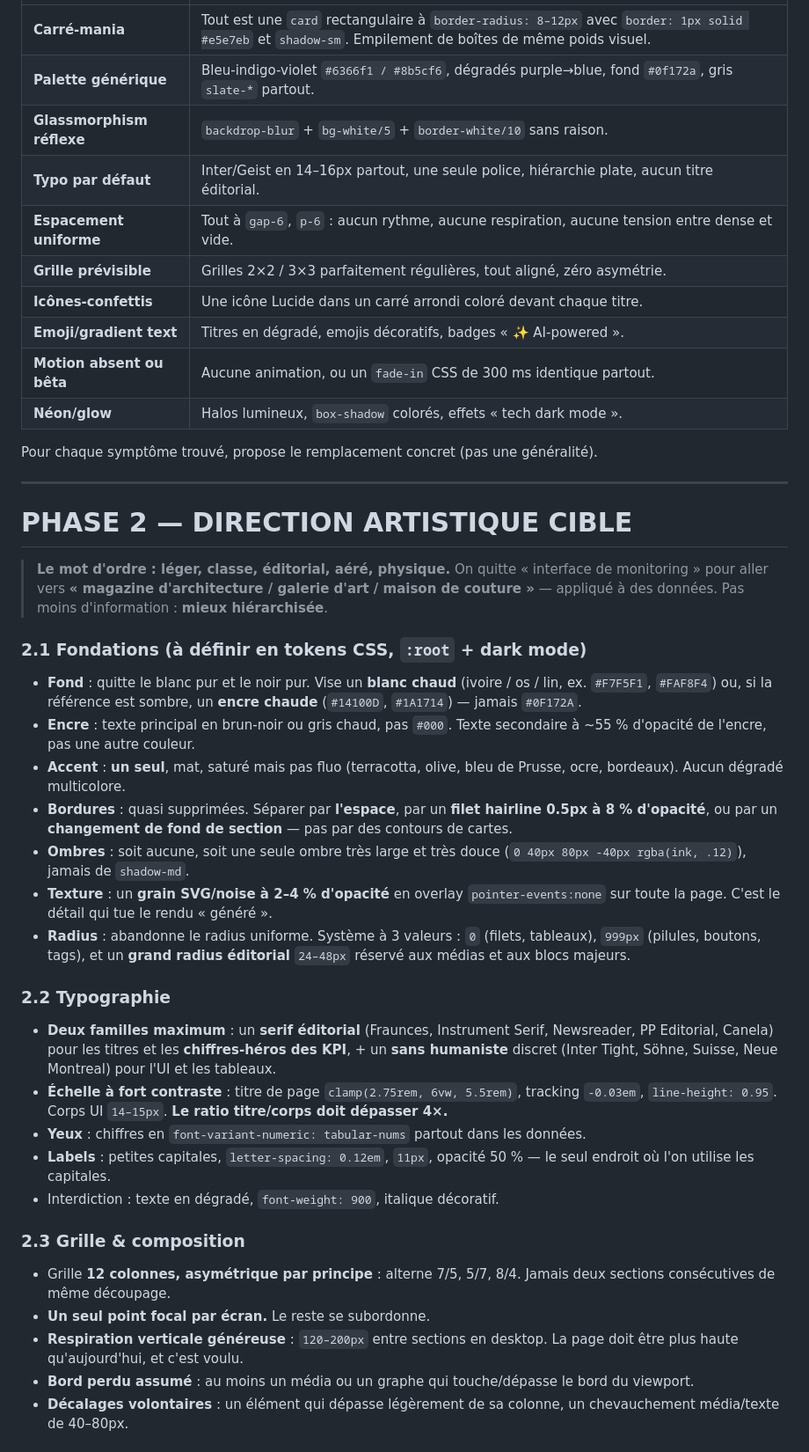
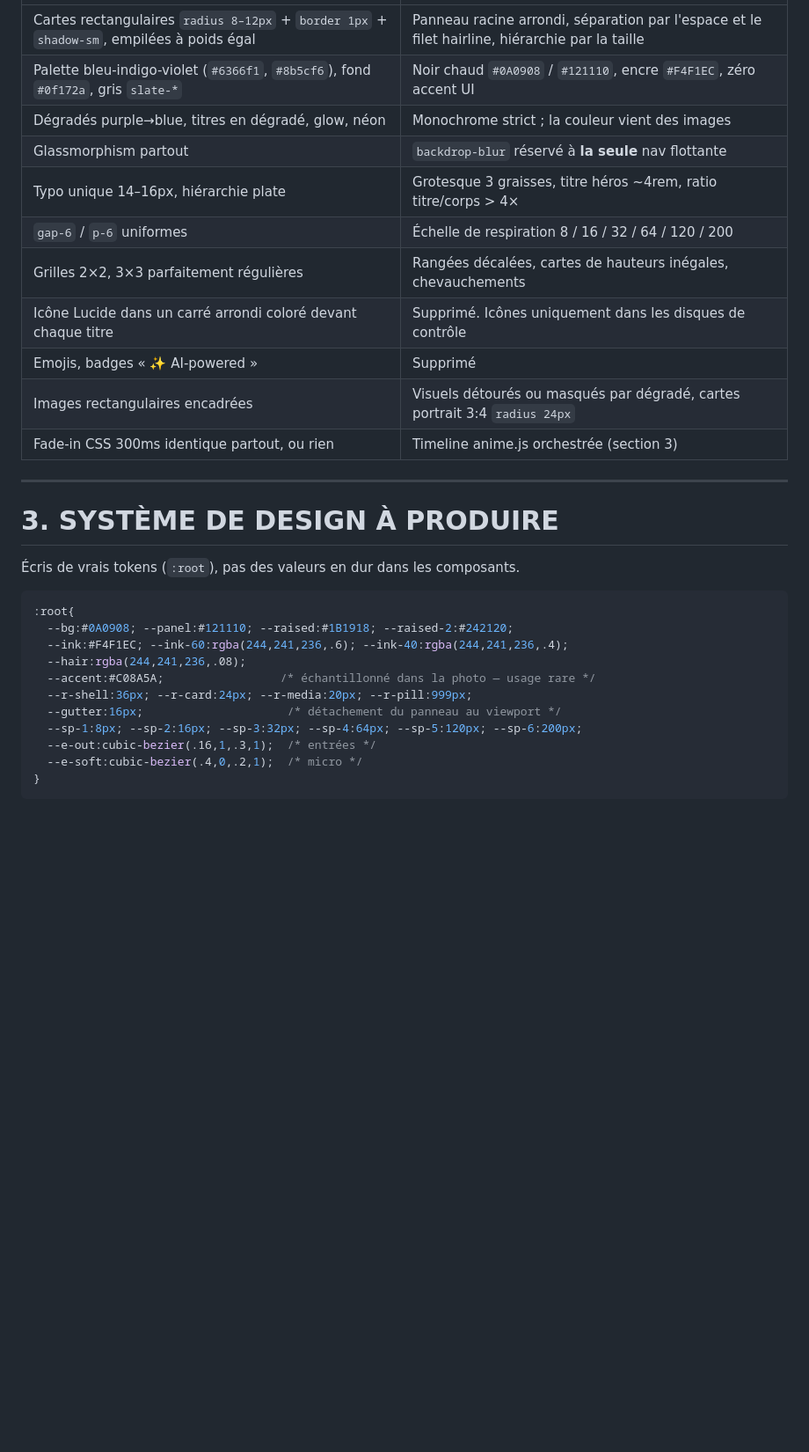
Before and after one commit to t3rroriste/dashboardsite, a Markdown page: PROMPT-DESIGN-DASHBOARD.md, the part around one of its changes. Shown at 88% size. Rendered like a GitHub page; blank space fills up the shorter version.

````diff
--- a/PROMPT-DESIGN-DASHBOARD.md
+++ b/PROMPT-DESIGN-DASHBOARD.md
@@ -72,45 +70,33 @@ Audite le dashboard actuel et **liste nommément** chaque occurrence de ces symp
 |---|---|
-| **Carré-mania** | Tout est une `card` rectangulaire à `border-radius: 8–12px` avec `border: 1px solid #e5e7eb` et `shadow-sm`. Empilement de boîtes de même poids visuel. |
-| **Palette générique** | Bleu-indigo-violet `#6366f1 / #8b5cf6`, dégradés purple→blue, fond `#0f172a`, gris `slate-*` partout. |
-| **Glassmorphism réflexe** | `backdrop-blur` + `bg-white/5` + `border-white/10` sans raison. |
-| **Typo par défaut** | Inter/Geist en 14–16px partout, une seule police, hiérarchie plate, aucun titre éditorial. |
-| **Espacement uniforme** | Tout à `gap-6`, `p-6` : aucun rythme, aucune respiration, aucune tension entre dense et vide. |
-| **Grille prévisible** | Grilles 2×2 / 3×3 parfaitement régulières, tout aligné, zéro asymétrie. |
-| **Icônes-confettis** | Une icône Lucide dans un carré arrondi coloré devant chaque titre. |
-| **Emoji/gradient text** | Titres en dégradé, emojis décoratifs, badges « ✨ AI-powered ». |
-| **Motion absent ou bêta** | Aucune animation, ou un `fade-in` CSS de 300 ms identique partout. |
-| **Néon/glow** | Halos lumineux, `box-shadow` colorés, effets « tech dark mode ». |
-
-Pour chaque symptôme trouvé, propose le remplacement concret (pas une généralité).
+| Cartes rectangulaires `radius 8–12px` + `border 1px` + `shadow-sm`, empilées à poids égal | Panneau racine arrondi, séparation par l'espace et le filet hairline, hiérarchie par la taille |
+| Palette bleu-indigo-violet (`#6366f1`, `#8b5cf6`), fond `#0f172a`, gris `slate-*` | Noir chaud `#0A0908` / `#121110`, encre `#F4F1EC`, zéro accent UI |
+| Dégradés purple→blue, titres en dégradé, glow, néon | Monochrome strict ; la couleur vient des images |
+| Glassmorphism partout | `backdrop-blur` réservé à **la seule** nav flottante |
+| Typo unique 14–16px, hiérarchie plate | Grotesque 3 graisses, titre héros ~4rem, ratio titre/corps > 4× |
+| `gap-6` / `p-6` uniformes | Échelle de respiration 8 / 16 / 32 / 64 / 120 / 200 |
+| Grilles 2×2, 3×3 parfaitement régulières | Rangées décalées, cartes de hauteurs inégales, chevauchements |
+| Icône Lucide dans un carré arrondi coloré devant chaque titre | Supprimé. Icônes uniquement dans les disques de contrôle |
+| Emojis, badges « ✨ AI-powered » | Supprimé |
+| Images rectangulaires encadrées | Visuels détourés ou masqués par dégradé, cartes portrait 3:4 `radius 24px` |
+| Fade-in CSS 300ms identique partout, ou rien | Timeline anime.js orchestrée (section 3) |
 
 ---
 
-# PHASE 2 — DIRECTION ARTISTIQUE CIBLE
+# 3. SYSTÈME DE DESIGN À PRODUIRE
 
-> **Le mot d'ordre : léger, classe, éditorial, aéré, physique.**
-> On quitte « interface de monitoring » pour aller vers **« magazine d'architecture / galerie d'art / maison de couture »** — appliqué à des données.
-> Pas moins d'information : **mieux hiérarchisée**.
+Écris de vrais tokens (`:root`), pas des valeurs en dur dans les composants.
 
-### 2.1 Fondations (à définir en tokens CSS, `:root` + dark mode)
-- **Fond** : quitte le blanc pur et le noir pur. Vise un **blanc chaud** (ivoire / os / lin, ex. `#F7F5F1`, `#FAF8F4`) ou, si la référence est sombre, un **encre chaude** (`#14100D`, `#1A1714`) — jamais `#0F172A`.
-- **Encre** : texte principal en brun-noir ou gris chaud, pas `#000`. Texte secondaire à ~55 % d'opacité de l'encre, pas une autre couleur.
-- **Accent** : **un seul**, mat, saturé mais pas fluo (terracotta, olive, bleu de Prusse, ocre, bordeaux). Aucun dégradé multicolore.
-- **Bordures** : quasi supprimées. Séparer par **l'espace**, par un **filet hairline 0.5px à 8 % d'opacité**, ou par un **changement de fond de section** — pas par des contours de cartes.
-- **Ombres** : soit aucune, soit une seule ombre très large et très douce (`0 40px 80px -40px rgba(ink, .12)`), jamais de `shadow-md`.
-- **Texture** : un **grain SVG/noise à 2–4 % d'opacité** en overlay `pointer-events:none` sur toute la page. C'est le détail qui tue le rendu « généré ».
-- **Radius** : abandonne le radius uniforme. Système à 3 valeurs : `0` (filets, tableaux), `999px` (pilules, boutons, tags), et un **grand radius éditorial** `24–48px` réservé aux médias et aux blocs majeurs.
+```css
+:root{
+  --bg:#0A0908; --panel:#121110; --raised:#1B1918; --raised-2:#242120;
+  --ink:#F4F1EC; --ink-60:rgba(244,241,236,.6); --ink-40:rgba(244,241,236,.4);
+  --hair:rgba(244,241,236,.08);
+  --accent:#C08A5A;                 /* échantillonné dans la photo — usage rare */
+  --r-shell:36px; --r-card:24px; --r-media:20px; --r-pill:999px;
+  --gutter:16px;                     /* détachement du panneau au viewport */
+  --sp-1:8px; --sp-2:16px; --sp-3:32px; --sp-4:64px; --sp-5:120px; --sp-6:200px;
+  --e-out:cubic-bezier(.16,1,.3,1);  /* entrées */
+  --e-soft:cubic-bezier(.4,0,.2,1);  /* micro */
+}
+```
 
-### 2.2 Typographie
-- **Deux familles maximum** : un **serif éditorial** (Fraunces, Instrument Serif, Newsreader, PP Editorial, Canela) pour les titres et les **chiffres-héros des KPI**, + un **sans humaniste** discret (Inter Tight, Söhne, Suisse, Neue Montreal) pour l'UI et les tableaux.
-- **Échelle à fort contraste** : titre de page `clamp(2.75rem, 6vw, 5.5rem)`, tracking `-0.03em`, `line-height: 0.95`. Corps UI `14–15px`. **Le ratio titre/corps doit dépasser 4×.**
-- **Yeux** : chiffres en `font-variant-numeric: tabular-nums` partout dans les données.
-- **Labels** : petites capitales, `letter-spacing: 0.12em`, `11px`, opacité 50 % — le seul endroit où l'on utilise les capitales.
-- Interdiction : texte en dégradé, `font-weight: 900`, italique décoratif.
-
-### 2.3 Grille & composition
-- Grille **12 colonnes, asymétrique par principe** : alterne 7/5, 5/7, 8/4. Jamais deux sections consécutives de même découpage.
-- **Un seul point focal par écran.** Le reste se subordonne.
-- **Respiration verticale généreuse** : `120–200px` entre sections en desktop. La page doit être plus haute qu'aujourd'hui, et c'est voulu.
-- **Bord perdu assumé** : au moins un média ou un graphe qui touche/dépasse le bord du viewport.
-- **Décalages volontaires** : un élément qui dépasse légèrement de sa colonne, un chevauchement média/texte de 40–80px.
-
````
Also changed, not shown: other parts of PROMPT-DESIGN-DASHBOARD.md (+156 -141 lines).
